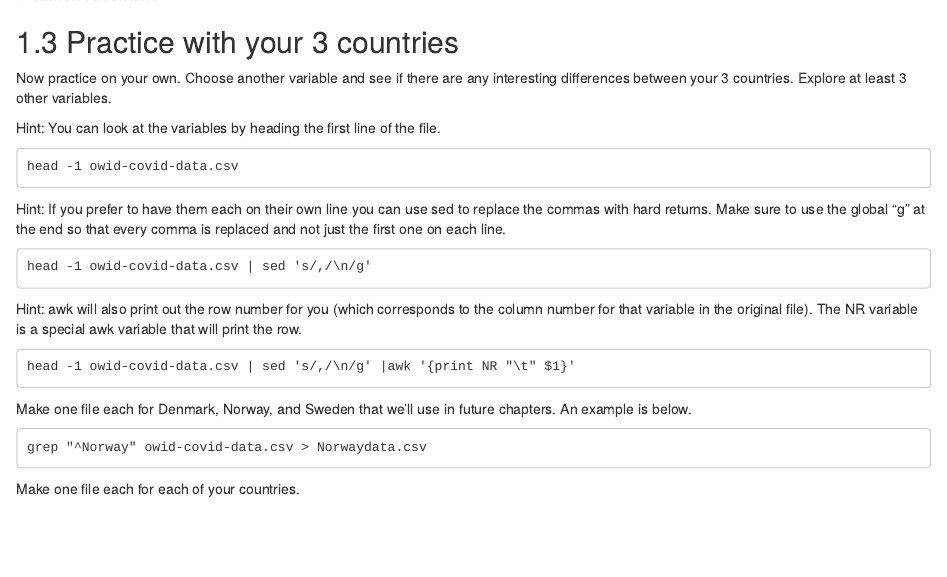
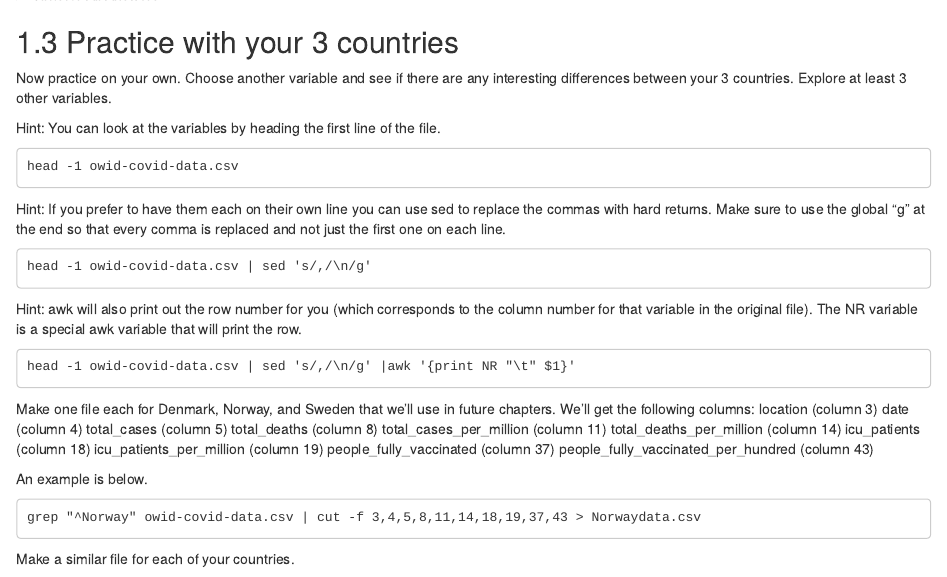
Before and after one commit to ncgr/NISE-bioinformatics, an R Markdown document (03-parsing.Rmd): the page in a window 1100 px wide, from 1820 px down. Rendered offline with R 4.5, knitr and Pandoc, with nearby package versions; drawn as R Markdown's standard HTML page in place of the format the file asks for.

Commit message:
Added in code to create owid files for each country to be used in next chapter.

````diff
--- a/03-parsing.Rmd
+++ b/03-parsing.Rmd
@@ -203,10 +203,23 @@ Hint: awk will also print out the row number for you (which corresponds to the c
 head -1 owid-covid-data.csv | sed 's/,/\n/g' |awk '{print NR "\t" $1}'
 ```
 
-Make one file each for Denmark, Norway, and Sweden that we'll use in future chapters. An example is below.
+Make one file each for Denmark, Norway, and Sweden that we'll use in future chapters. We'll get the following columns:
+location (column 3)
+date (column 4)
+total_cases (column 5)
+total_deaths (column 8)
+total_cases_per_million (column 11)
+total_deaths_per_million (column 14)
+icu_patients (column 18)
+icu_patients_per_million (column 19)
+people_fully_vaccinated (column 37)
+people_fully_vaccinated_per_hundred (column 43)
+
+An example is below.
+
 
 ```
-grep "^Norway" owid-covid-data.csv > Norwaydata.csv
+grep "^Norway" owid-covid-data.csv | cut -f 3,4,5,8,11,14,18,19,37,43 > Norwaydata.csv
 ```
 
-Make one file each for each of your countries.
+Make a similar file for each of your countries.
````
